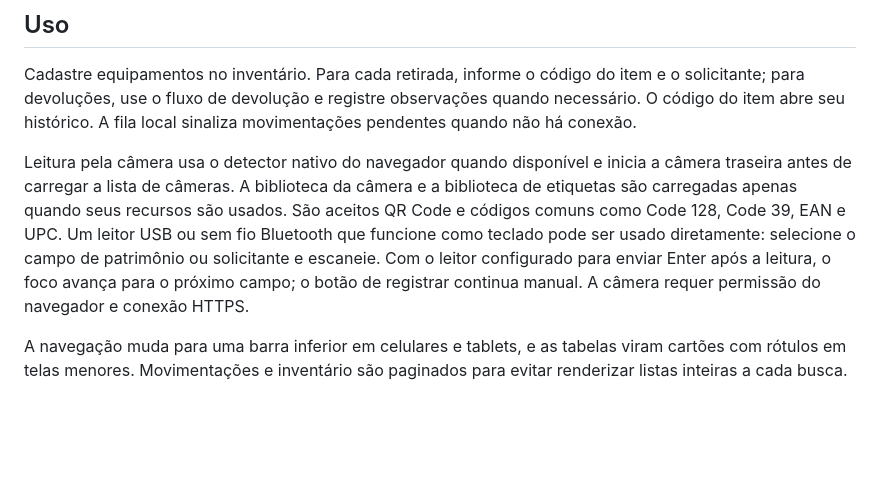
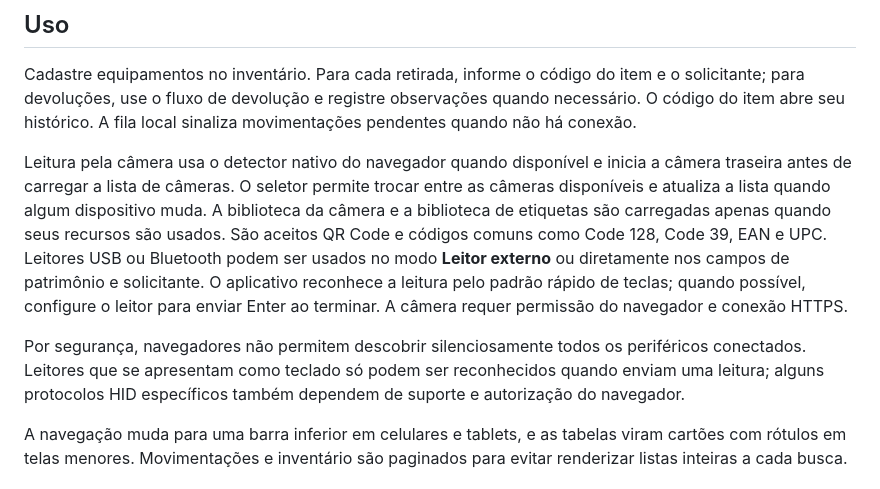
Before and after one commit to CETI-IOT/Controle-de-Equipamentos-T.I, a Markdown page: README.md, the part around the change. Drawn GitHub-style; blank space fills up the shorter version.

Commit message:
Documenta leitores externos e câmeras

```diff
--- a/README.md
+++ b/README.md
@@ -39,7 +39,9 @@ O site publicado fica acessível pela internet. A URL pública do Apps Script é
 
 Cadastre equipamentos no inventário. Para cada retirada, informe o código do item e o solicitante; para devoluções, use o fluxo de devolução e registre observações quando necessário. O código do item abre seu histórico. A fila local sinaliza movimentações pendentes quando não há conexão.
 
-Leitura pela câmera usa o detector nativo do navegador quando disponível e inicia a câmera traseira antes de carregar a lista de câmeras. A biblioteca da câmera e a biblioteca de etiquetas são carregadas apenas quando seus recursos são usados. São aceitos QR Code e códigos comuns como Code 128, Code 39, EAN e UPC. Um leitor USB ou sem fio Bluetooth que funcione como teclado pode ser usado diretamente: selecione o campo de patrimônio ou solicitante e escaneie. Com o leitor configurado para enviar Enter após a leitura, o foco avança para o próximo campo; o botão de registrar continua manual. A câmera requer permissão do navegador e conexão HTTPS.
+Leitura pela câmera usa o detector nativo do navegador quando disponível e inicia a câmera traseira antes de carregar a lista de câmeras. O seletor permite trocar entre as câmeras disponíveis e atualiza a lista quando algum dispositivo muda. A biblioteca da câmera e a biblioteca de etiquetas são carregadas apenas quando seus recursos são usados. São aceitos QR Code e códigos comuns como Code 128, Code 39, EAN e UPC. Leitores USB ou Bluetooth podem ser usados no modo **Leitor externo** ou diretamente nos campos de patrimônio e solicitante. O aplicativo reconhece a leitura pelo padrão rápido de teclas; quando possível, configure o leitor para enviar Enter ao terminar. A câmera requer permissão do navegador e conexão HTTPS.
+
+Por segurança, navegadores não permitem descobrir silenciosamente todos os periféricos conectados. Leitores que se apresentam como teclado só podem ser reconhecidos quando enviam uma leitura; alguns protocolos HID específicos também dependem de suporte e autorização do navegador.
 
 A navegação muda para uma barra inferior em celulares e tablets, e as tabelas viram cartões com rótulos em telas menores. Movimentações e inventário são paginados para evitar renderizar listas inteiras a cada busca.
 
```
